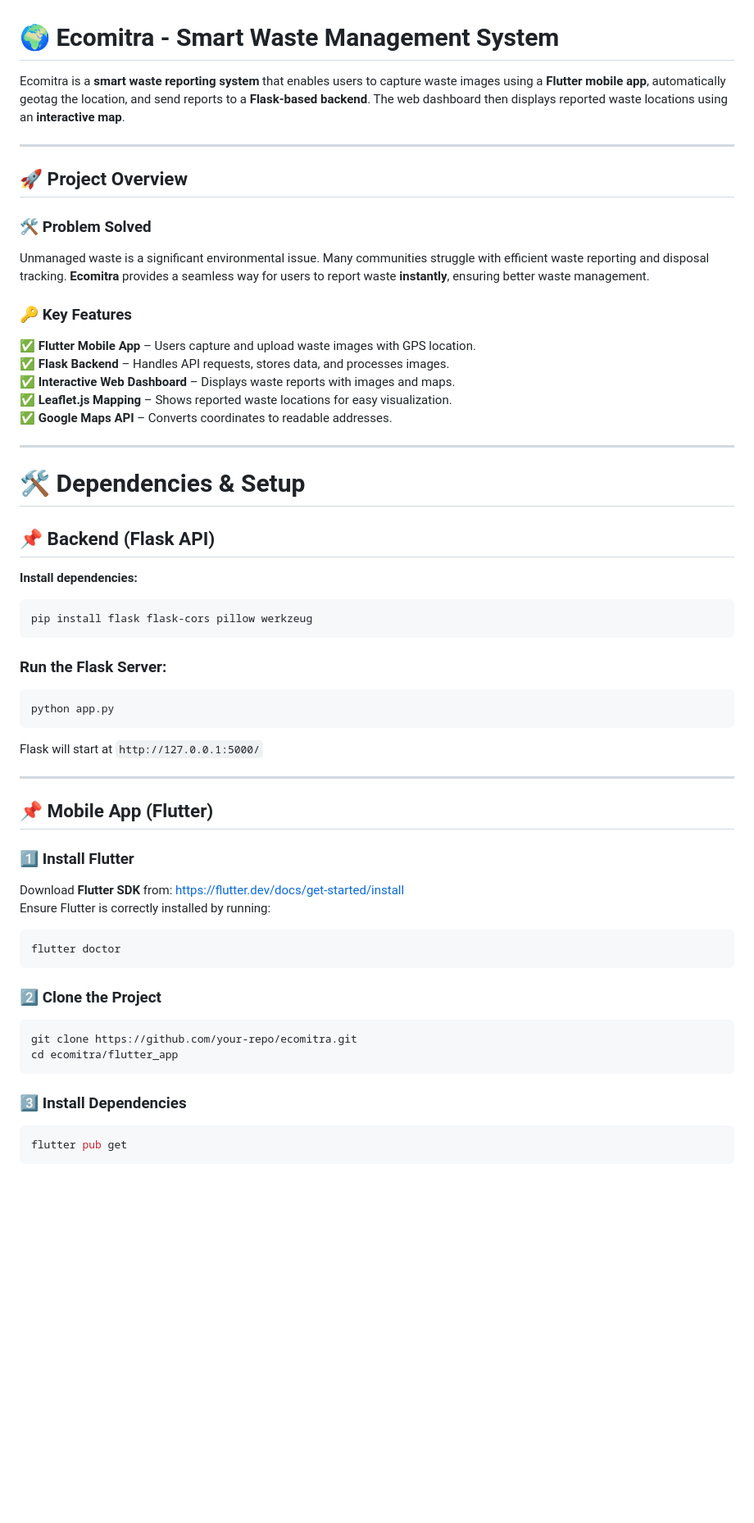
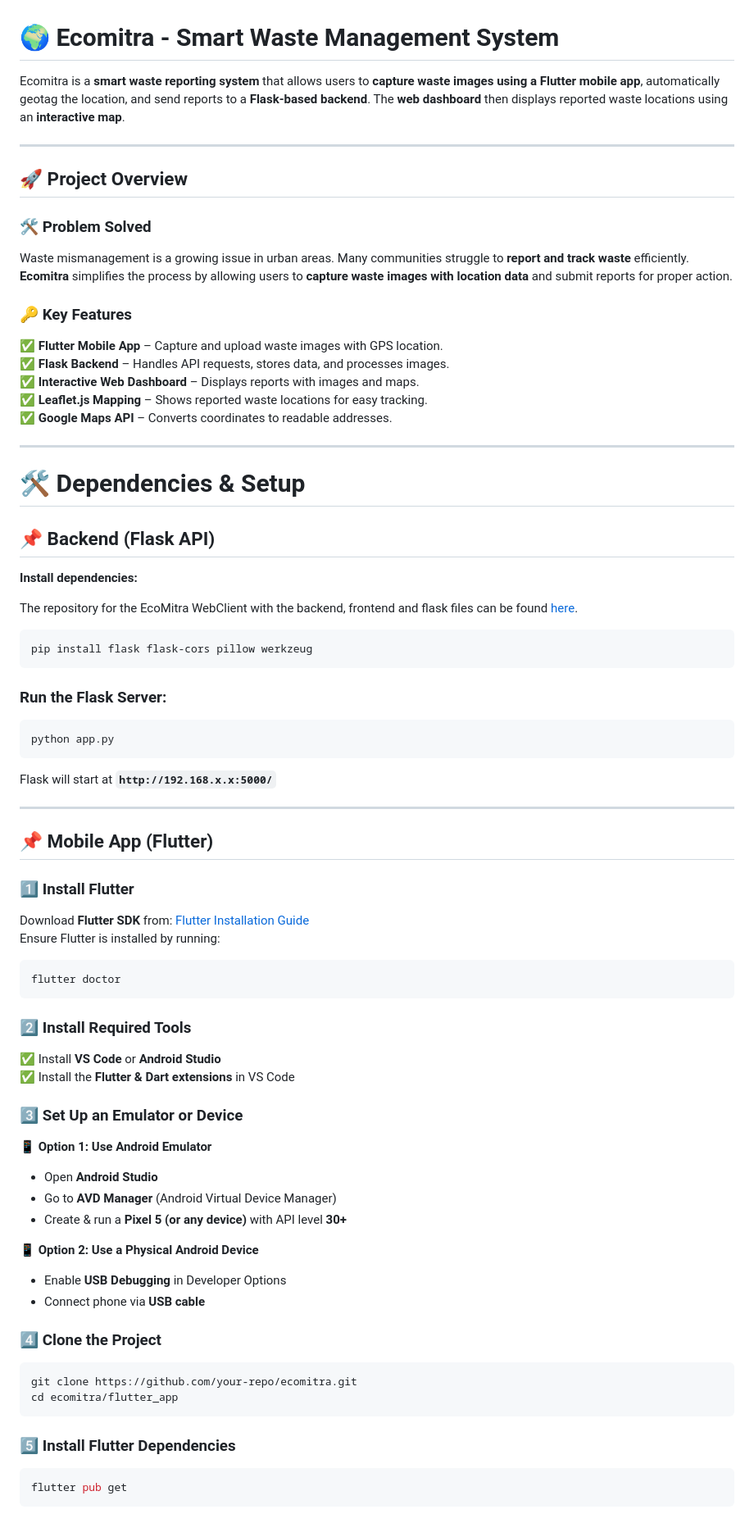
Before and after one commit to danishistired/EcoMitra, a Markdown page: README.md, the part around one of its changes. Shown at 82% size. Rendered like a GitHub page; blank space fills up the shorter version.

````diff
--- a/README.md
+++ b/README.md
@@ -1,19 +1,19 @@
 # 🌍 **Ecomitra - Smart Waste Management System**
 
-Ecomitra is a **smart waste reporting system** that enables users to capture waste images using a **Flutter mobile app**, automatically geotag the location, and send reports to a **Flask-based backend**. The web dashboard then displays reported waste locations using an **interactive map**.
+Ecomitra is a **smart waste reporting system** that allows users to **capture waste images using a Flutter mobile app**, automatically geotag the location, and send reports to a **Flask-based backend**. The **web dashboard** then displays reported waste locations using an **interactive map**.
 
 ---
 
 ## 🚀 **Project Overview**
 
 ### 🛠 **Problem Solved**
-Unmanaged waste is a significant environmental issue. Many communities struggle with efficient waste reporting and disposal tracking. **Ecomitra** provides a seamless way for users to report waste **instantly**, ensuring better waste management.
+Waste mismanagement is a growing issue in urban areas. Many communities struggle to **report and track waste** efficiently. **Ecomitra** simplifies the process by allowing users to **capture waste images with location data** and submit reports for proper action.
 
 ### 🔑 **Key Features**
-✅ **Flutter Mobile App** – Users capture and upload waste images with GPS location.
+✅ **Flutter Mobile App** – Capture and upload waste images with GPS location.
 ✅ **Flask Backend** – Handles API requests, stores data, and processes images.
-✅ **Interactive Web Dashboard** – Displays waste reports with images and maps.
-✅ **Leaflet.js Mapping** – Shows reported waste locations for easy visualization.
+✅ **Interactive Web Dashboard** – Displays reports with images and maps.
+✅ **Leaflet.js Mapping** – Shows reported waste locations for easy tracking.
 ✅ **Google Maps API** – Converts coordinates to readable addresses.
 
 ---
@@ -22,34 +22,51 @@ Unmanaged waste is a significant environmental issue. Many communities struggle
 
 ## 📌 **Backend (Flask API)**
 **Install dependencies:**
+
+The repository for the EcoMitra WebClient with the backend, frontend and flask files can be found [here](https://github.com/danishistired/EcoMitraWebClient).
+
 ```sh
 pip install flask flask-cors pillow werkzeug
 ```
 
-### Run the Flask Server:
+### **Run the Flask Server:**
 ```sh
 python app.py
 ```
-Flask will start at `http://127.0.0.1:5000/`
+Flask will start at **`http://192.168.x.x:5000/`**
 
 ---
 
 ## 📌 **Mobile App (Flutter)**
 
 ### **1️⃣ Install Flutter**
-Download **Flutter SDK** from: [https://flutter.dev/docs/get-started/install](https://flutter.dev/docs/get-started/install)
-Ensure Flutter is correctly installed by running:
+Download **Flutter SDK** from: [Flutter Installation Guide](https://flutter.dev/docs/get-started/install)
+Ensure Flutter is installed by running:
 ```sh
 flutter doctor
 ```
 
-### **2️⃣ Clone the Project**
+### **2️⃣ Install Required Tools**
+✅ Install **VS Code** or **Android Studio**
+✅ Install the **Flutter & Dart extensions** in VS Code
+
+### **3️⃣ Set Up an Emulator or Device**
+📱 **Option 1: Use Android Emulator**
+- Open **Android Studio**
+- Go to **AVD Manager** (Android Virtual Device Manager)
+- Create & run a **Pixel 5 (or any device)** with API level **30+**
+
+📱 **Option 2: Use a Physical Android Device**
+- Enable **USB Debugging** in Developer Options
+- Connect phone via **USB cable**
+
+### **4️⃣ Clone the Project**
 ```sh
 git clone https://github.com/your-repo/ecomitra.git
 cd ecomitra/flutter_app
 ```
 
-### **3️⃣ Install Dependencies**
+### **5️⃣ Install Flutter Dependencies**
 ```sh
 flutter pub get
 ```
````
Also changed, not shown: other parts of README.md (+19 -6 lines).
